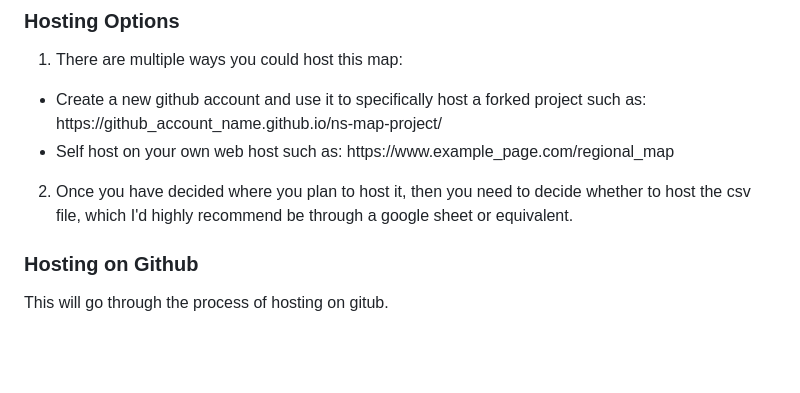
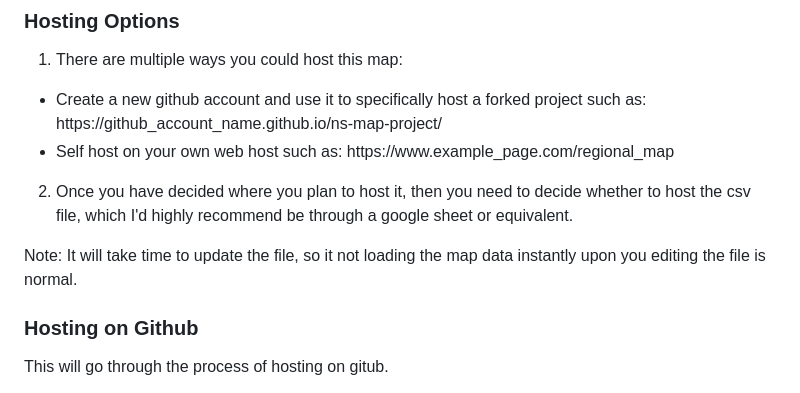
Before and after one commit to goldcyper/ns-map-project, a Markdown page: README.md, the part around the change. Drawn GitHub-style; blank space fills up the shorter version.

Commit message:
README.md add note about loading time

```diff
--- a/README.md
+++ b/README.md
@@ -27,6 +27,8 @@ Follow these instructions to set up a regional svg map on github or your own hos
 </ul>
 
 2. Once you have decided where you plan to host it, then you need to decide whether to host the csv file, which I'd highly recommend be through a google sheet or equivalent.
+
+Note: It will take time to update the file, so it not loading the map data instantly upon you editing the file is normal.
 
 ### Hosting on Github
 
```
